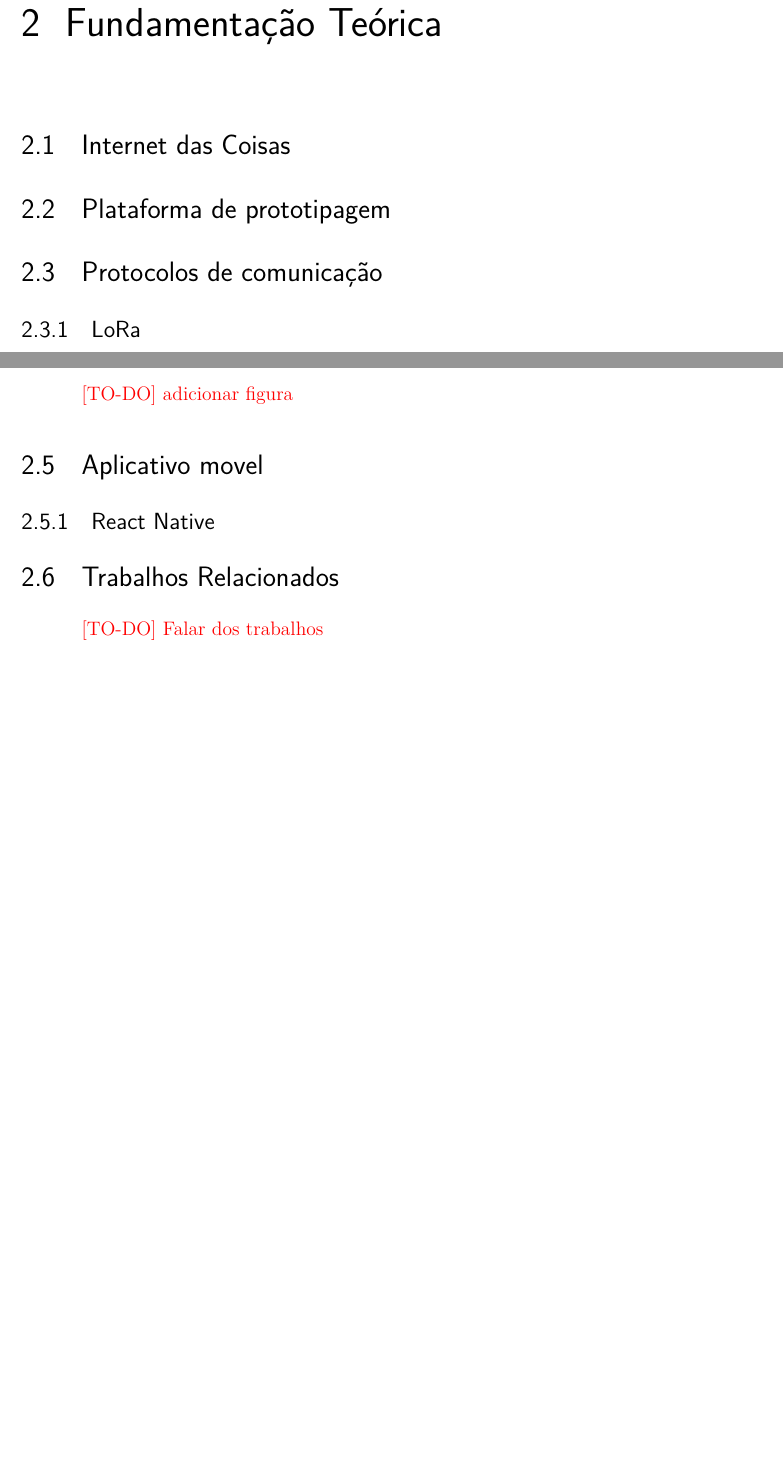
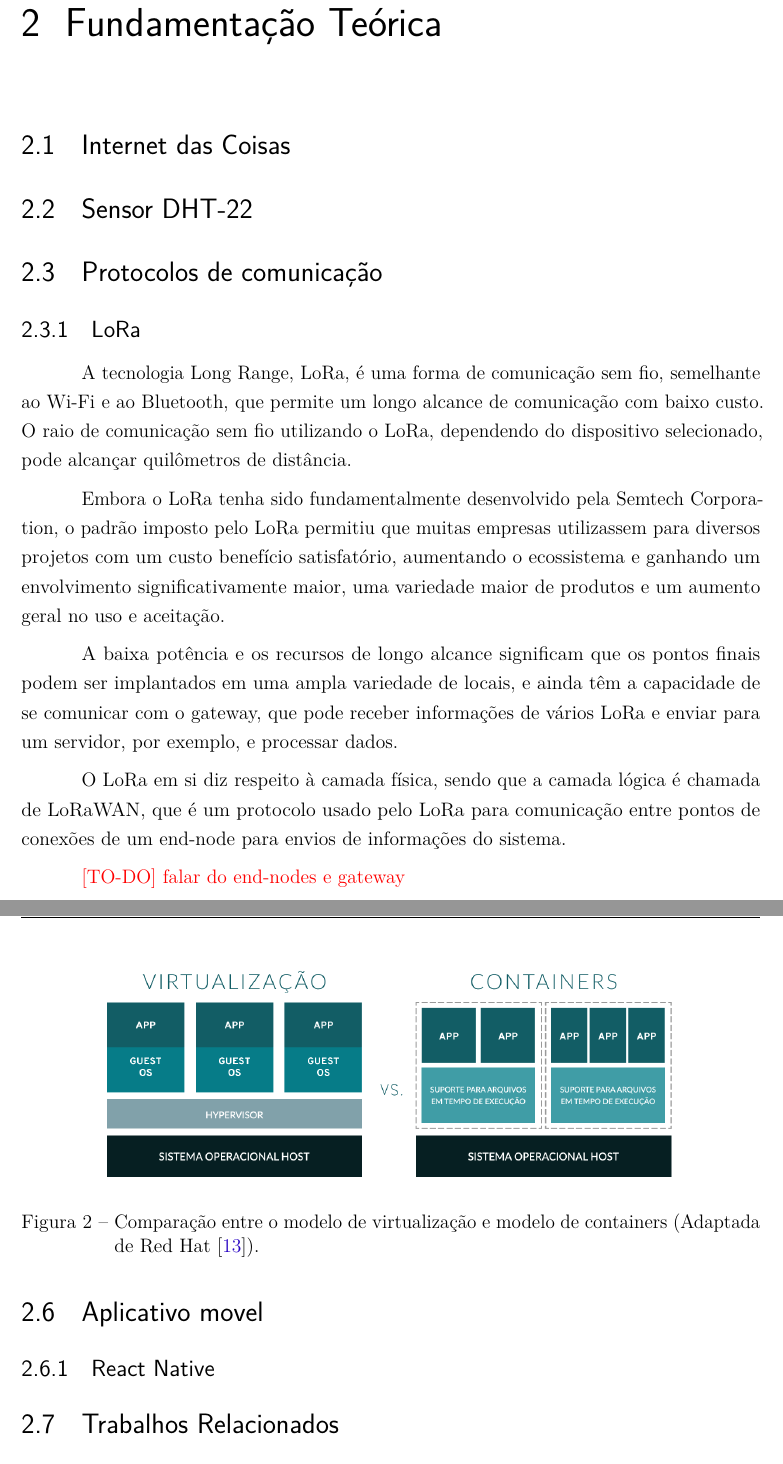
Before and after one commit to henriquepw/telematica-tcc, a LaTeX thesis (main.tex, which reads sections/textual/foundation.tex): two parts of pages 8 and 9 of 10 before the commit and two parts of pages 8 and 11 of 12 after it, joined at a grey line, cut so that both start at the same text, the shorter picture padded with empty space. Compiled offline with pdfLaTeX.

Commit message:
:pencil: docs: add subsections inside the chapter 2

```diff
--- a/main.tex
+++ b/main.tex
@@ -42,7 +42,8 @@
 % ---
 % Pacotes de citações
 \usepackage[brazilian,hyperpageref]{backref}  % Paginas com as citações na bibl
-\usepackage[num]{abntex2cite}                 % Citações padrão ABNT
+\usepackage[num]{abntex2cite}
+\usepackage{float}                            % Citações padrão ABNT
 
 % ---
 % CONFIGURAÇÕES DE PACOTES
--- a/sections/textual/foundation.tex
+++ b/sections/textual/foundation.tex
@@ -6,8 +6,8 @@
 \label{fund:iot}
 
 % ---
-\section{Plataforma de prototipagem}
-\label{fund:plataforma-proto}
+\section{Sensor DHT-22}
+\label{fund:dht-22}
 
 % ---
 \section{Protocolos de comunicação}
@@ -16,6 +16,21 @@
 % ----
 \subsection{LoRa}
 \label{fund:lora}
+A tecnologia Long Range, LoRa, é uma forma de comunicação sem fio, semelhante ao Wi-Fi e ao Bluetooth, que permite um longo alcance de comunicação com baixo custo. O raio de comunicação sem fio utilizando o LoRa, dependendo do dispositivo selecionado, pode alcançar quilômetros de distância.
+
+Embora o LoRa tenha sido fundamentalmente desenvolvido pela Semtech Corporation, o padrão imposto pelo LoRa permitiu que muitas empresas utilizassem para diversos projetos com um custo benefício satisfatório, aumentando o ecossistema e ganhando um envolvimento significativamente maior, uma variedade maior de produtos e um aumento geral no uso e aceitação.
+
+
+A baixa potência e os recursos de longo alcance significam que os pontos finais podem ser implantados em uma ampla variedade de locais, e ainda têm a capacidade de se comunicar com o gateway, que pode receber informações de vários LoRa e enviar para um servidor, por exemplo, e processar dados.
+
+O LoRa em si diz respeito à camada física, sendo que a camada lógica é chamada de LoRaWAN, que é um protocolo usado pelo LoRa para comunicação entre pontos de conexões de um end-node para envios de informações do sistema.
+
+\todo{falar do end-nodes e gateway}
+
+% Referencias
+% - https://www.profissionaisti.com.br/2017/11/iot-protocolo-lorawan-e-principais-placas-de-desenvolvimento-lora/
+% - https://lora-alliance.org/sites/default/files/2018-07/lorawan1.0.3.pdf
+
 % ----
 \subsection{Wi-Fi}
 \label{fund:wifi}
@@ -44,9 +70,14 @@ Docker é uma plataforma \textit{open source}, desenvolvida utilizando a linguag
 
 Em comparação com as virtualizações, os containers não precisam de um sistema operacional, apenas o essencial para executar determinada função. Dessa forma, os containers conseguem ter um controle maior, consomem menos recursos, ganham uma maior flexibilidade e uma manutenibilidade. Podemos ver a comparação entre virtualização e containers na figura abaixo.
 
-\todo{adicionar figura}
+\begin{figure}[!ht]
+\centering
+\includegraphics[width=.80\textwidth]{assets/virtualization-vs-containers.png}
+\caption{Comparação entre o modelo de virtualização e modelo de containers (Adaptada de Red Hat \cite{redhat2020Containers}).}
+\label{fig:virtualization-vs-containers}
+\end{figure}
 
-% referencias
+% Referencias
 % - https://www.opservices.com.br/o-que-e-docker/
 % - https://www.meupositivo.com.br/panoramapositivo/container-docker/
 % - https://www.treinaweb.com.br/blog/no-final-das-contas-o-que-e-o-docker-e-como-ele-funciona/
@@ -62,5 +93,3 @@ Em comparação com as virtualizações, os containers não precisam de um siste
 % ---
 \section{Trabalhos Relacionados}
 \label{fund:trabalhos-relacionados}
-
-\todo {Falar dos trabalhos}
```
Also changed, not shown: refs.bib (+9 -0 lines), assets/influxdb-struct.png (added), assets/virtualization-vs-containers.png (added), main.pdf, sections/textual/foundation.tex (15 more changed lines).
